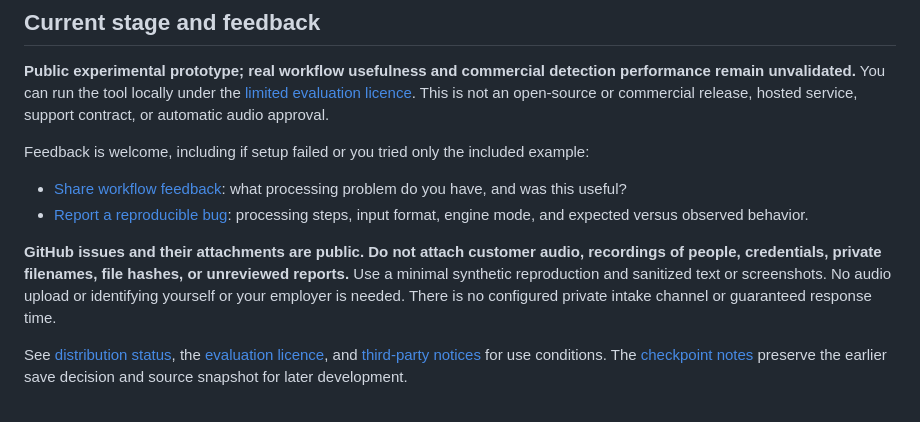
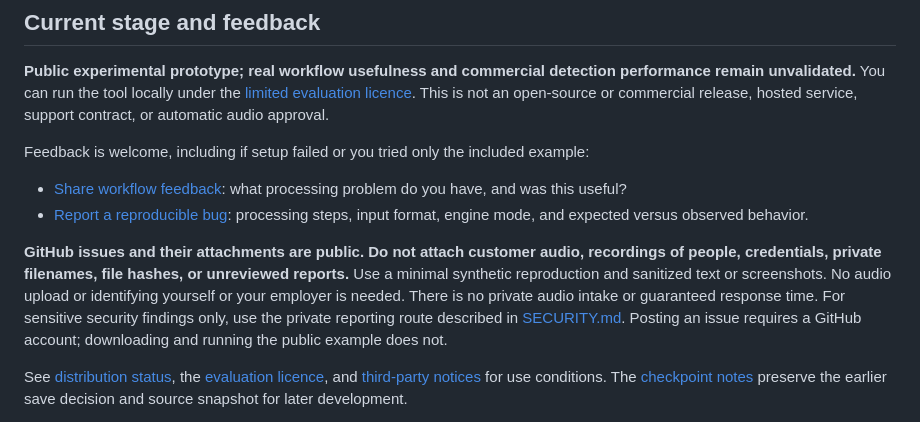
Before and after one commit to mingyeomjung-alt/dsp-workbench, a Markdown page: README.md, the part around the change. Rendered like a GitHub page.

```diff
--- a/README.md
+++ b/README.md
@@ -101,7 +101,7 @@ Feedback is welcome, including if setup failed or you tried only the included ex
 - [Share workflow feedback](https://github.com/mingyeomjung-alt/dsp-workbench/issues/new?template=usage_feedback.yml): what processing problem do you have, and was this useful?
 - [Report a reproducible bug](https://github.com/mingyeomjung-alt/dsp-workbench/issues/new?template=bug_report.yml): processing steps, input format, engine mode, and expected versus observed behavior.
 
-**GitHub issues and their attachments are public. Do not attach customer audio, recordings of people, credentials, private filenames, file hashes, or unreviewed reports.** Use a minimal synthetic reproduction and sanitized text or screenshots. No audio upload or identifying yourself or your employer is needed. There is no configured private intake channel or guaranteed response time.
+**GitHub issues and their attachments are public. Do not attach customer audio, recordings of people, credentials, private filenames, file hashes, or unreviewed reports.** Use a minimal synthetic reproduction and sanitized text or screenshots. No audio upload or identifying yourself or your employer is needed. There is no private audio intake or guaranteed response time. For sensitive security findings only, use the private reporting route described in [SECURITY.md](SECURITY.md). Posting an issue requires a GitHub account; downloading and running the public example does not.
 
 See [distribution status](DISTRIBUTION.md), the [evaluation licence](LICENSE.md), and [third-party notices](THIRD_PARTY_NOTICES.md) for use conditions. The [checkpoint notes](docs/CHECKPOINT.md) preserve the earlier save decision and source snapshot for later development.
 
```
Also changed, not shown: README.ko.md (+1 -1 lines), docs/FIRST_TRIAL.md (+2 -2 lines).
